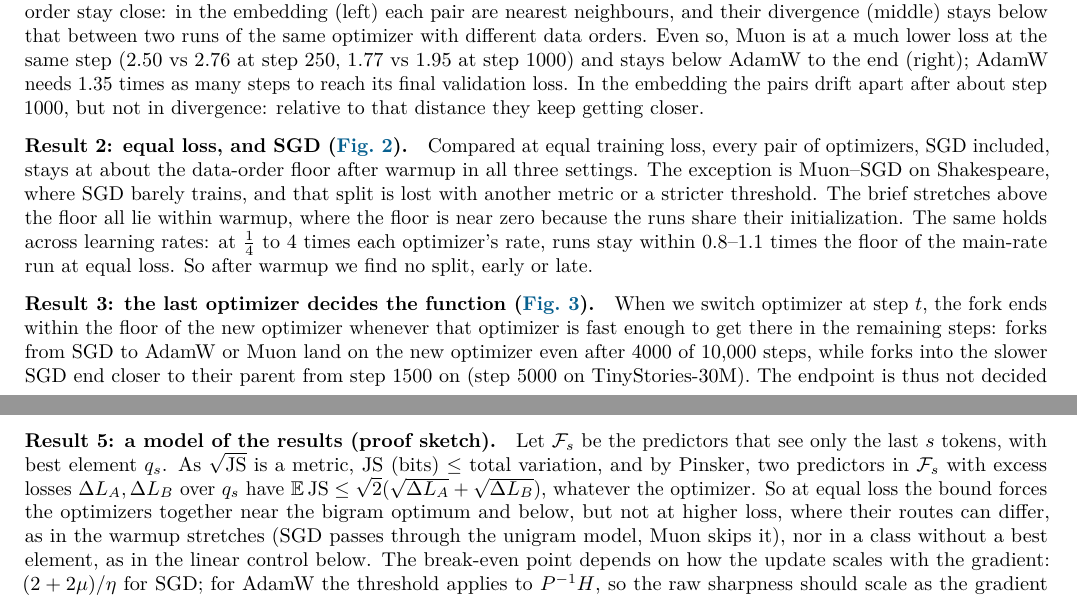
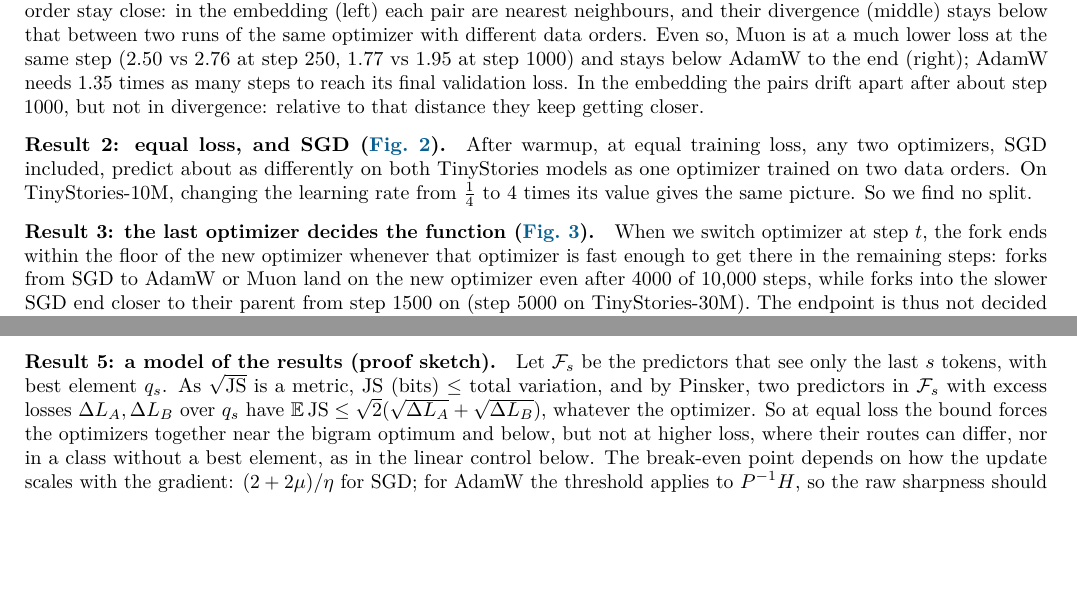
Before and after one commit to qqgjyx/MIT-6.7910, a LaTeX document (report/checkpoint.tex): two parts of pages 1 and 2 of 5, joined at a grey line, cut so that both start at the same text, the shorter picture padded with empty space. Compiled offline with pdfLaTeX.

Commit message:
Simplify Result 2 and drop the warmup stretches

```diff
--- a/report/checkpoint.tex
+++ b/report/checkpoint.tex
@@ -73,13 +73,10 @@ at step 250, 1.77 vs 1.95 at step 1000) and stays below AdamW to the end (right)
 steps to reach its final validation loss. In the embedding the pairs drift apart after about step 1000, but not
 in divergence: relative to that distance they keep getting closer.
 
-\paragraph{Result 2: equal loss, and SGD (\cref{fig:overview}).} Compared at equal training loss, every pair of
-optimizers, SGD included, stays at about the data-order floor after warmup in all three settings. The exception
-is Muon--SGD on Shakespeare, where SGD barely trains, and that split is lost with another metric or a stricter
-threshold. The brief stretches above the floor all lie within warmup, where the floor is near zero because the
-runs share their initialization. The same holds across learning rates: at $\tfrac14$ to 4 times each
-optimizer's rate, runs stay within 0.8--1.1 times the floor of the main-rate run at equal loss. So after warmup
-we find no split, early or late.
+\paragraph{Result 2: equal loss, and SGD (\cref{fig:overview}).} After warmup, at equal training loss, any two
+optimizers, SGD included, predict about as differently on both TinyStories models as one optimizer trained on two
+data orders. On TinyStories-10M, changing the learning rate from $\tfrac14$ to 4 times its value gives the same
+picture. So we find no split.
 
 \begin{figure}[h]
 \centering
@@ -121,8 +118,7 @@ the last $s$ tokens, with best element $q_s$. As $\sqrt{\mathrm{JS}}$ is a metri
 variation, and by Pinsker, two predictors in $\mathcal F_s$ with excess losses $\Delta L_A,\Delta L_B$ over $q_s$
 have $\mathbb E\,\mathrm{JS}\le\sqrt2(\sqrt{\Delta L_A}+\sqrt{\Delta L_B})$, whatever the optimizer. So at
 equal loss the bound forces the optimizers together near the bigram optimum and below, but not at higher loss,
-where their routes can differ, as in the warmup stretches (SGD passes through the unigram model, Muon skips
-it), nor in a class without a best element, as in the linear control below. The break-even point depends on how
+where their routes can differ, nor in a class without a best element, as in the linear control below. The break-even point depends on how
 the update scales with the gradient: $(2+2\mu)/\eta$ for SGD; for AdamW the threshold applies to $P^{-1}H$, so
 the raw sharpness should scale as the gradient over $\eta$: at one rate, $\lambda\eta$ grows with the gradient
 norm across data orders (log-log slope 1.15--1.61 on TinyStories), and across rates $\lambda$ falls about as
```
Also changed, not shown: report/checkpoint.pdf.
